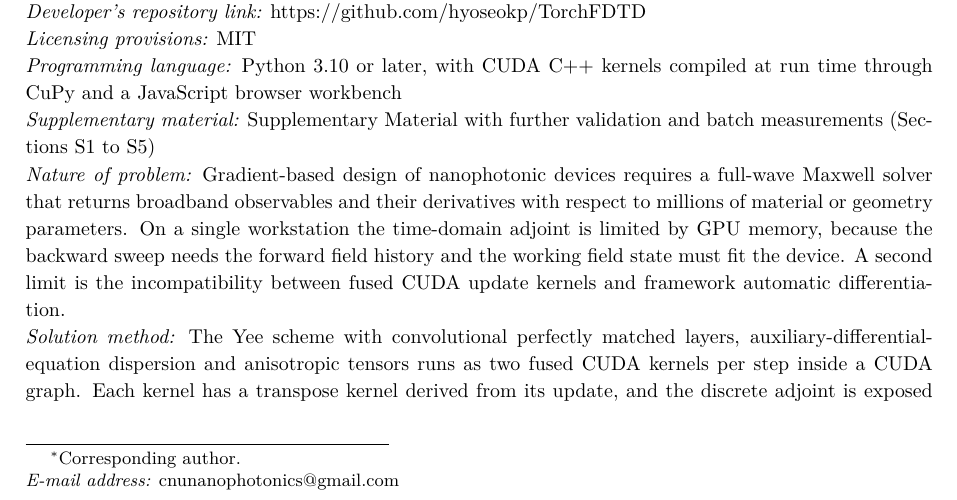
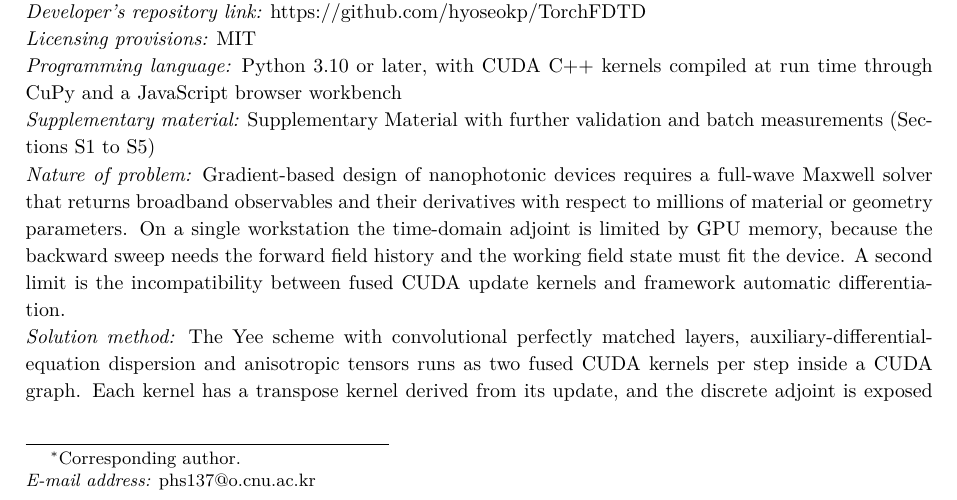
Before and after one commit to EMinsight/TorchFDTD, a LaTeX paper (docs/paper-cpc/manuscript-cpc.tex): part of page 1 of 25, cut so that both start at the same text. Compiled offline with pdfLaTeX; a LaTeX package or settings file that is missing is left out.

Commit message:
Set the corresponding e-mail address of the CPC version

```diff
--- a/docs/paper-cpc/manuscript-cpc.tex
+++ b/docs/paper-cpc/manuscript-cpc.tex
@@ -48,7 +48,7 @@
 \title{TorchFDTD: GPU-accelerated finite-difference time-domain simulation with discrete adjoints and host-streamed execution for photonic inverse design}
 
 \author[cnu]{Hyoseok Park\corref{cor1}}
-\cortext[cor1]{Corresponding author.\\\textit{E-mail address:} cnunanophotonics@gmail.com}
+\cortext[cor1]{Corresponding author.\\\textit{E-mail address:} phs137@o.cnu.ac.kr}
 \address[cnu]{Department of Physics, Chungnam National University, Daejeon 34134, Republic of Korea}
 
 \begin{abstract}
```
